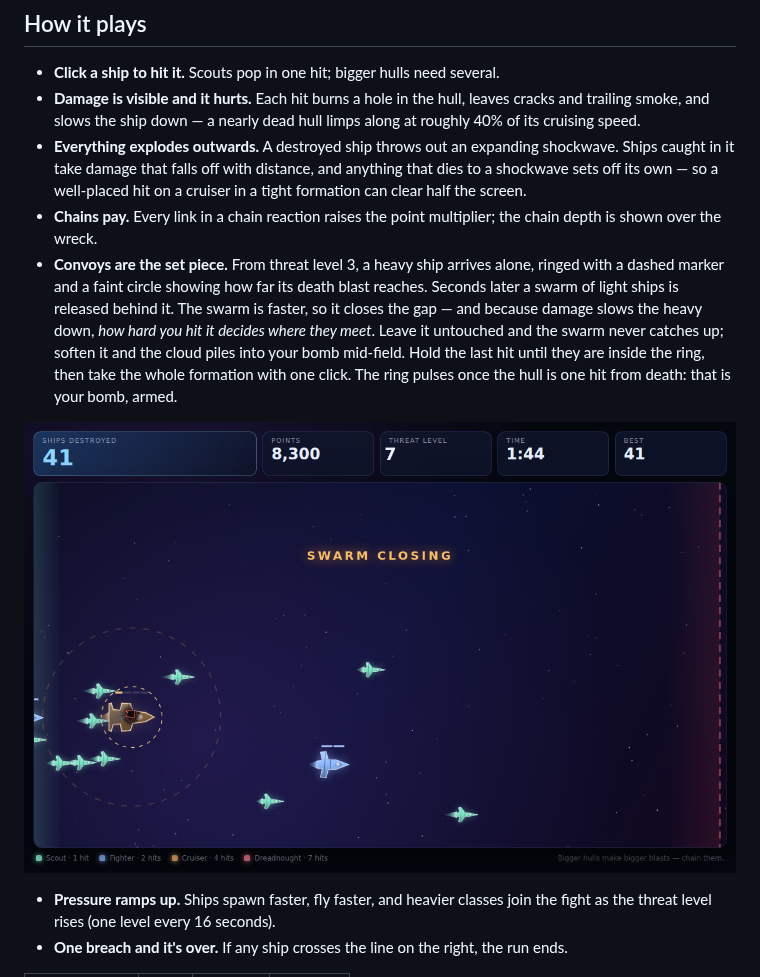
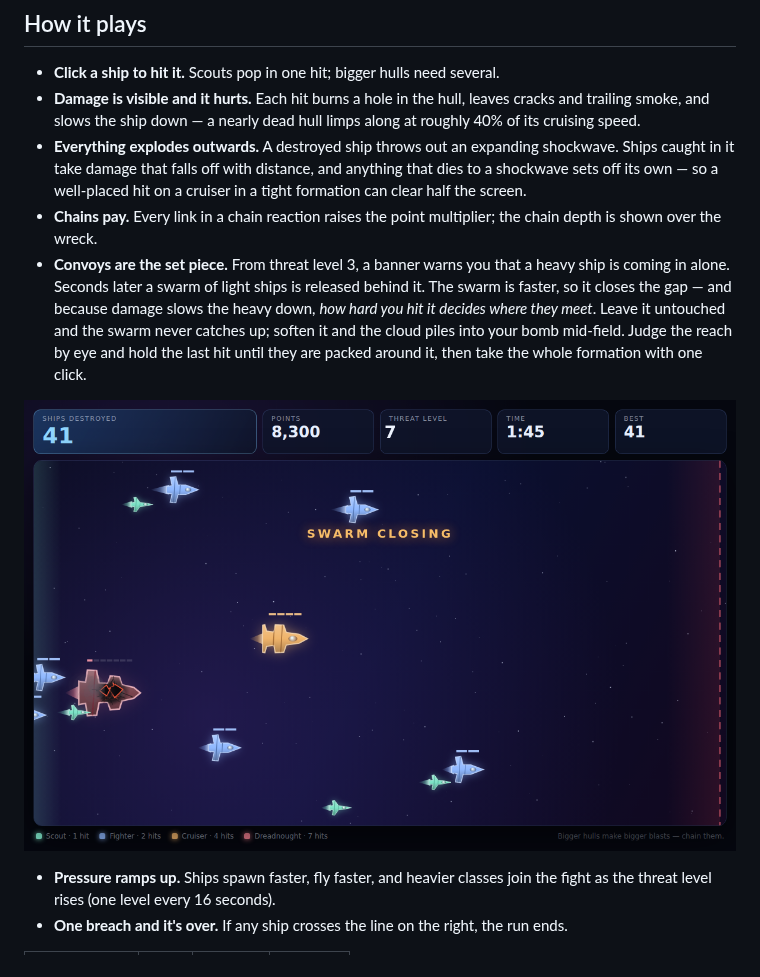
Before and after one commit to adagioburner/SpaceGame, a Markdown page: README.md, the part around one of its changes. GitHub-like rendering; pictures changed too: docs/convoy.png.

```diff
--- a/README.md
+++ b/README.md
@@ -29,13 +29,11 @@ static server works just as well — the page loads ES modules, so opening
   cruiser in a tight formation can clear half the screen.
 - **Chains pay.** Every link in a chain reaction raises the point multiplier;
   the chain depth is shown over the wreck.
-- **Convoys are the set piece.** From threat level 3, a heavy ship arrives
-  alone, ringed with a dashed marker and a faint circle showing how far its
-  death blast reaches. Seconds later a swarm of light ships is released behind
-  it. The swarm is faster, so it closes the gap — and because damage slows the
-  heavy down, *how hard you hit it decides where they meet*. Leave it untouched
-  and the swarm never catches up; soften it and the cloud piles into your bomb
-  mid-field. Hold the last hit until they are inside the ring, then take the
-  whole formation with one click. The ring pulses once the hull is one hit from
-  death: that is your bomb, armed.
+- **Convoys are the set piece.** From threat level 3, a banner warns you that a
+  heavy ship is coming in alone. Seconds later a swarm of light ships is
+  released behind it. The swarm is faster, so it closes the gap — and because
+  damage slows the heavy down, *how hard you hit it decides where they meet*.
+  Leave it untouched and the swarm never catches up; soften it and the cloud
+  piles into your bomb mid-field. Judge the reach by eye and hold the last hit
+  until they are packed around it, then take the whole formation with one click.
 
```
Also changed, not shown: other parts of README.md (+1 -1 lines), 6 other files.
